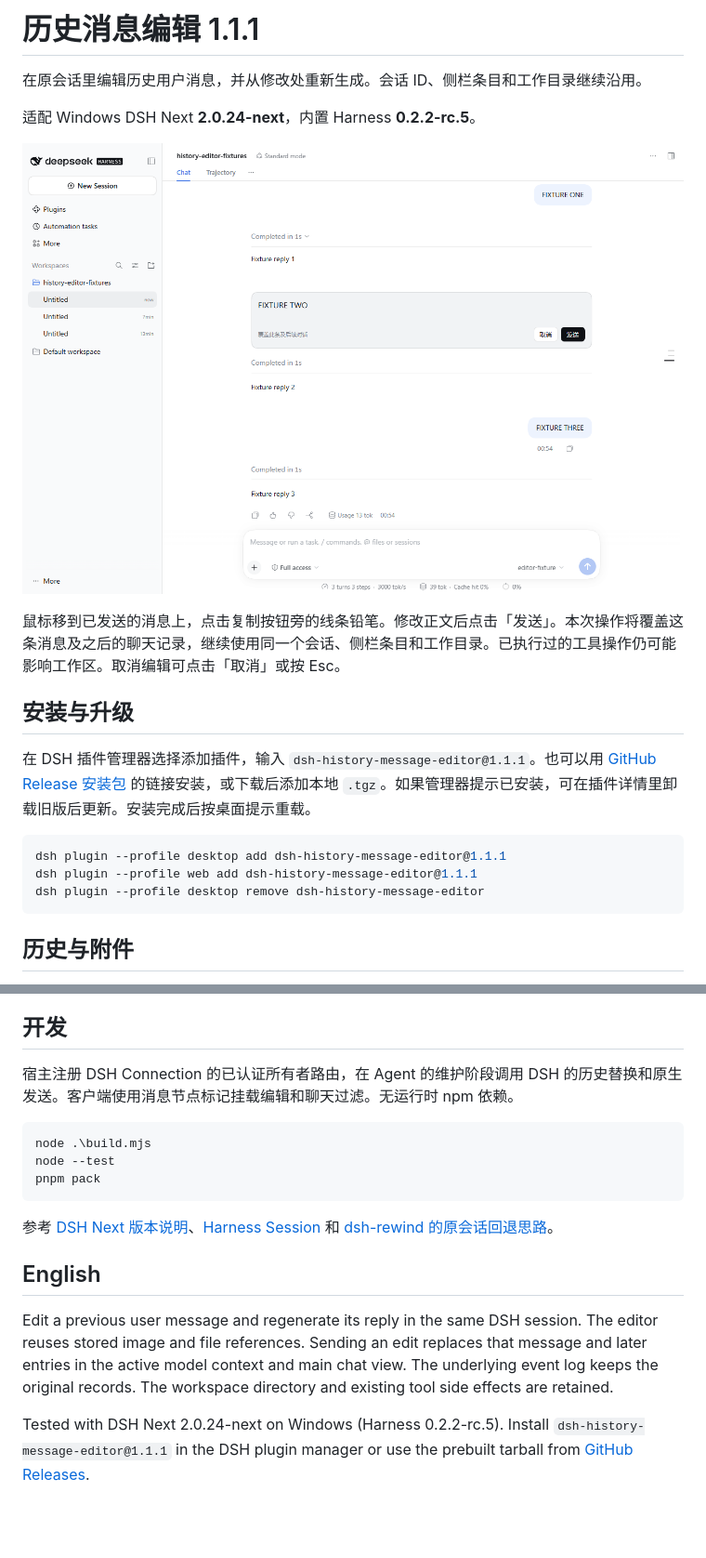
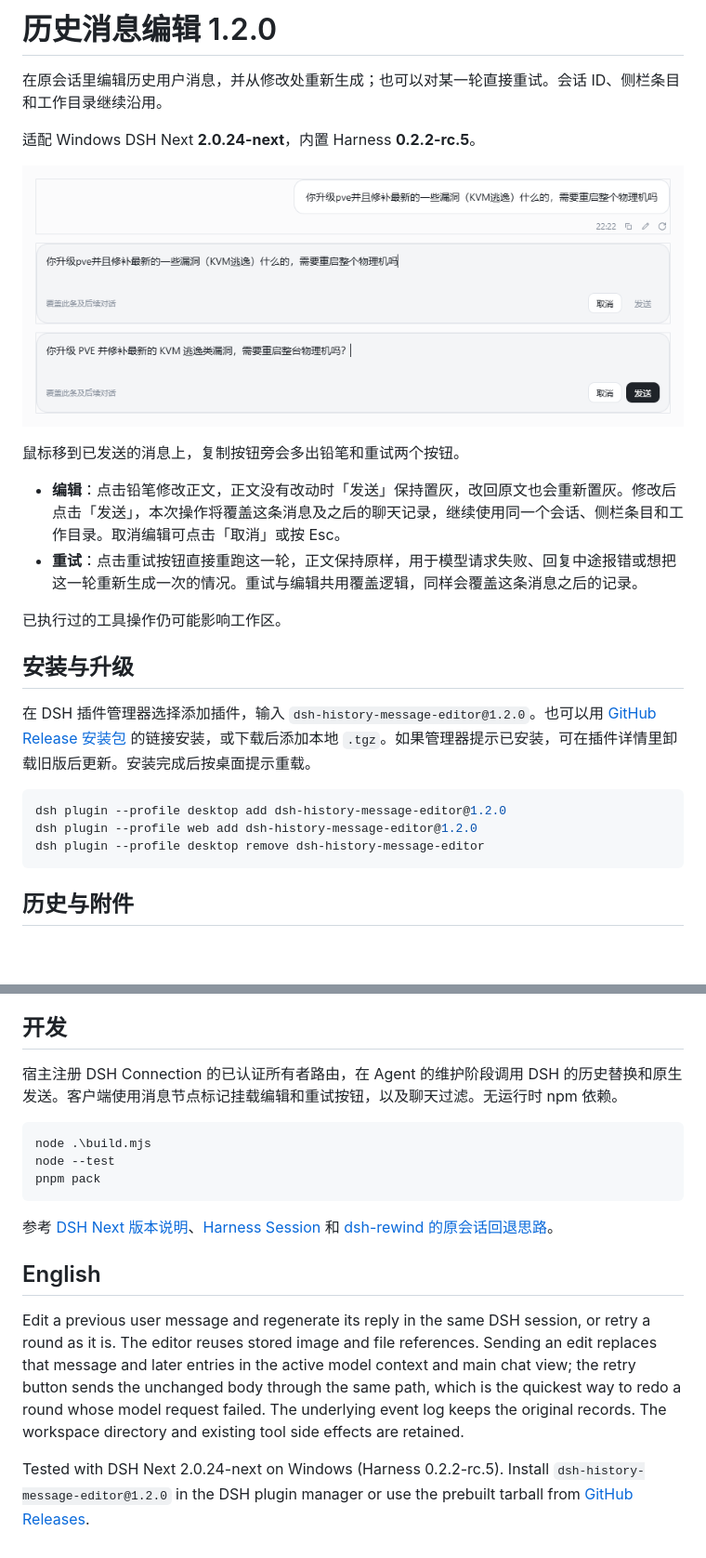
Before and after one commit to DreamYuande/dsh-history-message-editor, a Markdown page: README.md, 2 parts joined by grey strips. Shown at 93% size. GitHub-like rendering; pictures changed too: assets/editor-preview.png; blank space fills up the shorter version.

````diff
--- a/README.md
+++ b/README.md
@@ -1,20 +1,25 @@
-# 历史消息编辑 1.1.1
+# 历史消息编辑 1.2.0
 
-在原会话里编辑历史用户消息，并从修改处重新生成。会话 ID、侧栏条目和工作目录继续沿用。
+在原会话里编辑历史用户消息，并从修改处重新生成；也可以对某一轮直接重试。会话 ID、侧栏条目和工作目录继续沿用。
 
 适配 Windows DSH Next **2.0.24-next**，内置 Harness **0.2.2-rc.5**。
 
-![使用测试会话演示编辑区](https://raw.githubusercontent.com/DreamYuande/dsh-history-message-editor/v1.1.1/assets/editor-preview.png)
+![使用测试会话演示编辑区](assets/editor-preview.png)
 
-鼠标移到已发送的消息上，点击复制按钮旁的线条铅笔。修改正文后点击「发送」。本次操作将覆盖这条消息及之后的聊天记录，继续使用同一个会话、侧栏条目和工作目录。已执行过的工具操作仍可能影响工作区。取消编辑可点击「取消」或按 Esc。
+鼠标移到已发送的消息上，复制按钮旁会多出铅笔和重试两个按钮。
+
+- **编辑**：点击铅笔修改正文，正文没有改动时「发送」保持置灰，改回原文也会重新置灰。修改后点击「发送」，本次操作将覆盖这条消息及之后的聊天记录，继续使用同一个会话、侧栏条目和工作目录。取消编辑可点击「取消」或按 Esc。
+- **重试**：点击重试按钮直接重跑这一轮，正文保持原样，用于模型请求失败、回复中途报错或想把这一轮重新生成一次的情况。重试与编辑共用覆盖逻辑，同样会覆盖这条消息之后的记录。
+
+已执行过的工具操作仍可能影响工作区。
 
 ## 安装与升级
 
-在 DSH 插件管理器选择添加插件，输入 `dsh-history-message-editor@1.1.1`。也可以用 [GitHub Release 安装包](https://github.com/DreamYuande/dsh-history-message-editor/releases/download/v1.1.1/dsh-history-message-editor-1.1.1.tgz) 的链接安装，或下载后添加本地 `.tgz`。如果管理器提示已安装，可在插件详情里卸载旧版后更新。安装完成后按桌面提示重载。
+在 DSH 插件管理器选择添加插件，输入 `dsh-history-message-editor@1.2.0`。也可以用 [GitHub Release 安装包](https://github.com/DreamYuande/dsh-history-message-editor/releases/download/v1.2.0/dsh-history-message-editor-1.2.0.tgz) 的链接安装，或下载后添加本地 `.tgz`。如果管理器提示已安装，可在插件详情里卸载旧版后更新。安装完成后按桌面提示重载。
 
 ```powershell
-dsh plugin --profile desktop add dsh-history-message-editor@1.1.1
-dsh plugin --profile web add dsh-history-message-editor@1.1.1
+dsh plugin --profile desktop add dsh-history-message-editor@1.2.0
+dsh plugin --profile web add dsh-history-message-editor@1.2.0
 dsh plugin --profile desktop remove dsh-history-message-editor
 ```
 
@@ -27,7 +32,7 @@ dsh plugin --profile desktop remove dsh-history-message-editor
 
 ## 开发
 
-宿主注册 DSH Connection 的已认证所有者路由，在 Agent 的维护阶段调用 DSH 的历史替换和原生发送。客户端使用消息节点标记挂载编辑和聊天过滤。无运行时 npm 依赖。
+宿主注册 DSH Connection 的已认证所有者路由，在 Agent 的维护阶段调用 DSH 的历史替换和原生发送。客户端使用消息节点标记挂载编辑和重试按钮，以及聊天过滤。无运行时 npm 依赖。
 
 ```powershell
 node .\build.mjs
@@ -39,6 +44,6 @@ pnpm pack
 
 ## English
 
-Edit a previous user message and regenerate its reply in the same DSH session. The editor reuses stored image and file references. Sending an edit replaces that message and later entries in the active model context and main chat view. The underlying event log keeps the original records. The workspace directory and existing tool side effects are retained.
+Edit a previous user message and regenerate its reply in the same DSH session, or retry a round as it is. The editor reuses stored image and file references. Sending an edit replaces that message and later entries in the active model context and main chat view; the retry button sends the unchanged body through the same path, which is the quickest way to redo a round whose model request failed. The underlying event log keeps the original records. The workspace directory and existing tool side effects are retained.
 
-Tested with DSH Next 2.0.24-next on Windows (Harness 0.2.2-rc.5). Install `dsh-history-message-editor@1.1.1` in the DSH plugin manager or use the prebuilt tarball from [GitHub Releases](https://github.com/DreamYuande/dsh-history-message-editor/releases/tag/v1.1.1).
+Tested with DSH Next 2.0.24-next on Windows (Harness 0.2.2-rc.5). Install `dsh-history-message-editor@1.2.0` in the DSH plugin manager or use the prebuilt tarball from [GitHub Releases](https://github.com/DreamYuande/dsh-history-message-editor/releases/tag/v1.2.0).
````
Also changed, not shown: 10 other files.
